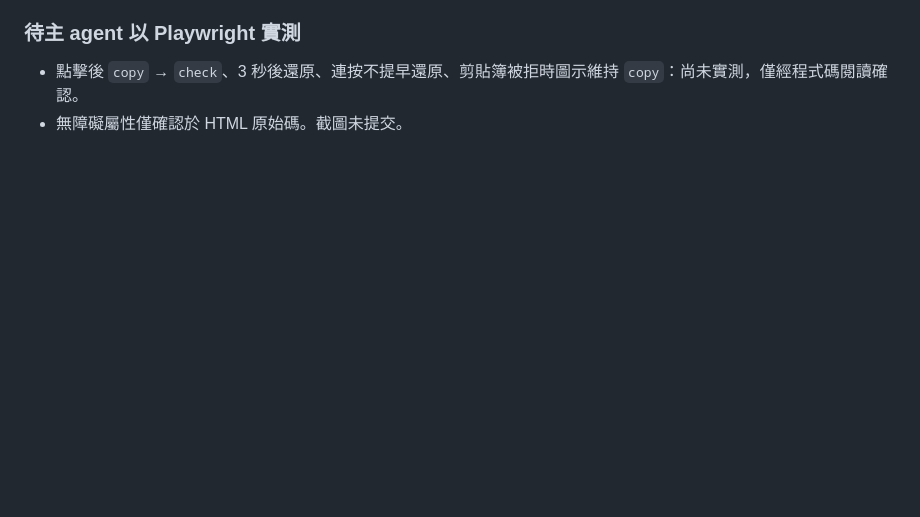
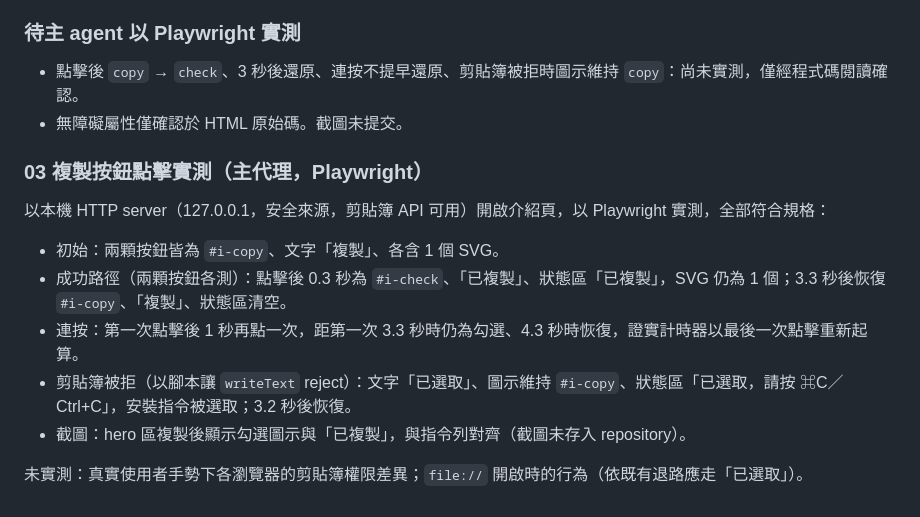
Before and after one commit to CarlLee1983/AnswerMe, a Markdown page: .scratch/svg-icons/verification.md, the part around the change. Drawn GitHub-style; blank space fills up the shorter version.

Commit message:
docs: record copy button click test and close svg-icons ticket 03
🤖 Generated with Claude Code

```diff
--- a/.scratch/svg-icons/verification.md
+++ b/.scratch/svg-icons/verification.md
@@ -61,3 +61,15 @@
 
 - 點擊後 `copy` → `check`、3 秒後還原、連按不提早還原、剪貼簿被拒時圖示維持 `copy`：尚未實測，僅經程式碼閱讀確認。
 - 無障礙屬性僅確認於 HTML 原始碼。截圖未提交。
+
+### 03 複製按鈕點擊實測（主代理，Playwright）
+
+以本機 HTTP server（127.0.0.1，安全來源，剪貼簿 API 可用）開啟介紹頁，以 Playwright 實測，全部符合規格：
+
+- 初始：兩顆按鈕皆為 `#i-copy`、文字「複製」、各含 1 個 SVG。
+- 成功路徑（兩顆按鈕各測）：點擊後 0.3 秒為 `#i-check`、「已複製」、狀態區「已複製」，SVG 仍為 1 個；3.3 秒後恢復 `#i-copy`、「複製」、狀態區清空。
+- 連按：第一次點擊後 1 秒再點一次，距第一次 3.3 秒時仍為勾選、4.3 秒時恢復，證實計時器以最後一次點擊重新起算。
+- 剪貼簿被拒（以腳本讓 `writeText` reject）：文字「已選取」、圖示維持 `#i-copy`、狀態區「已選取，請按 ⌘C／Ctrl+C」，安裝指令被選取；3.2 秒後恢復。
+- 截圖：hero 區複製後顯示勾選圖示與「已複製」，與指令列對齊（截圖未存入 repository）。
+
+未實測：真實使用者手勢下各瀏覽器的剪貼簿權限差異；`file://` 開啟時的行為（依既有退路應走「已選取」）。
```
Also changed, not shown: 1 other file.
